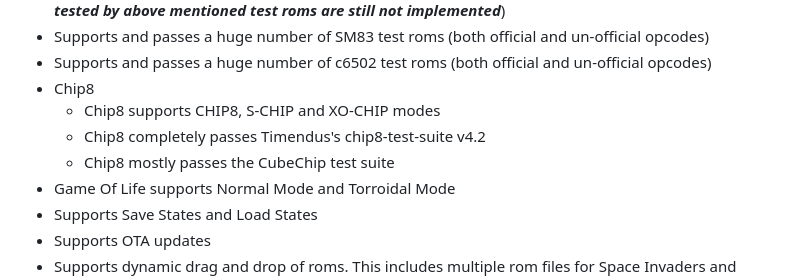
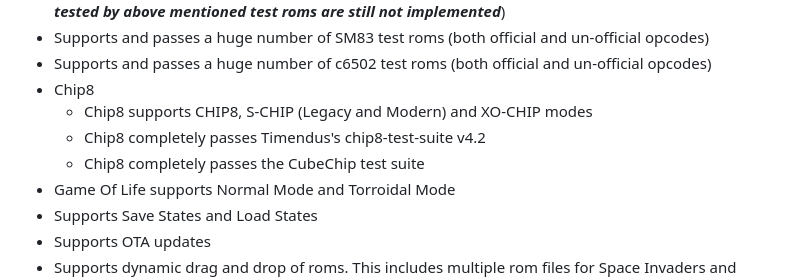
Before and after one commit to Kotambail-Hegde/Masquerade-Emulator, a Markdown page: README.md, the part around the change. GitHub-like rendering.

```diff
--- a/README.md
+++ b/README.md
@@ -119,9 +119,9 @@ _**Supported features**_
 * Supports and passes a huge number of SM83 test roms (both official and un-official opcodes)
 * Supports and passes a huge number of c6502 test roms (both official and un-official opcodes)
 * Chip8
-  * Chip8 supports CHIP8, S-CHIP and XO-CHIP modes
+  * Chip8 supports CHIP8, S-CHIP (Legacy and Modern) and XO-CHIP modes
   * Chip8 completely passes Timendus's chip8-test-suite v4.2
-  * Chip8 mostly passes the CubeChip test suite
+  * Chip8 completely passes the CubeChip test suite
 * Game Of Life supports Normal Mode and Torroidal Mode
 * Supports Save States and Load States
 * Supports OTA updates
```
